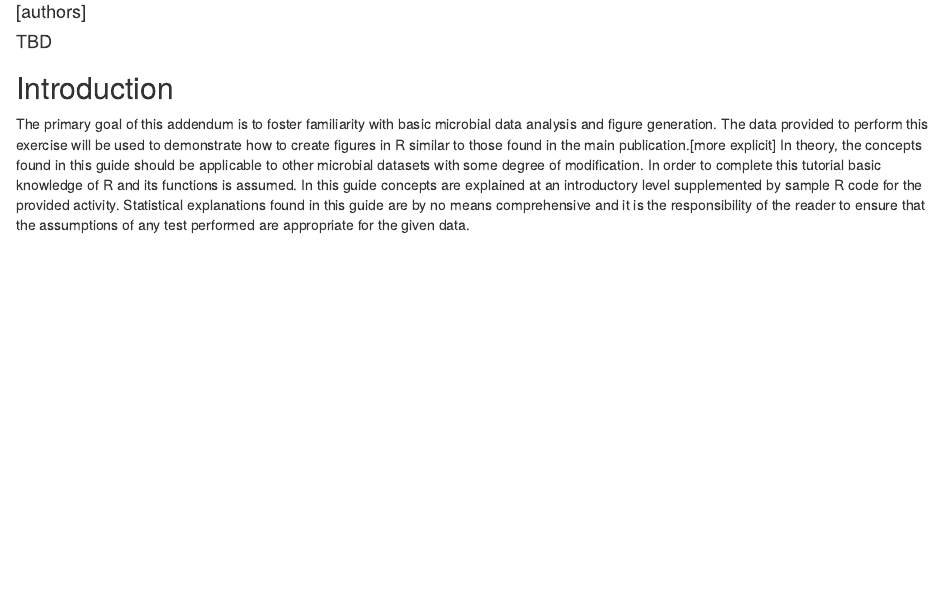
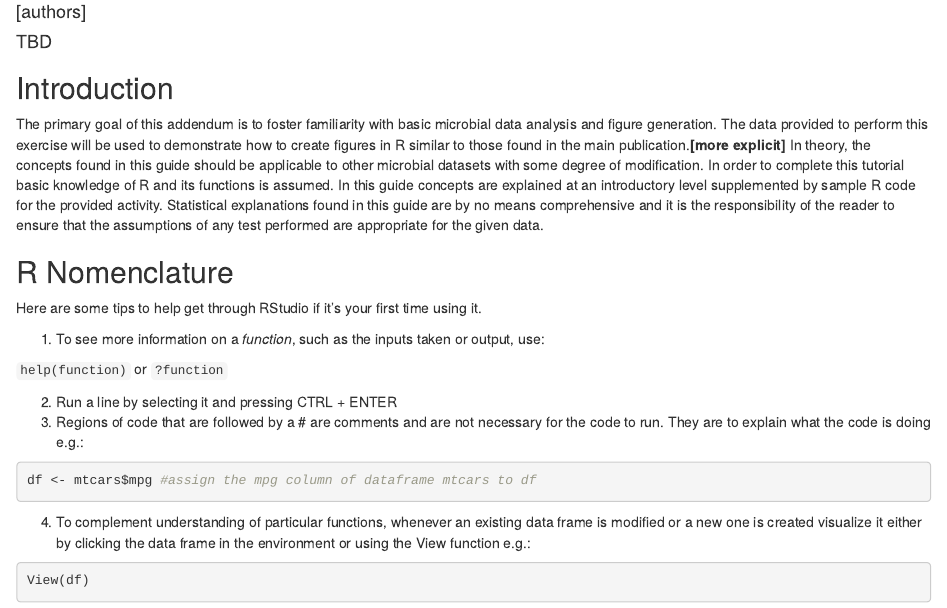
Before and after one commit to zpashkutz/FP-Figures-Attempts, an R Markdown document (FamilyProjectTutorialRMD.Rmd): the page in a window 1100 px wide, from 70 px down. The pictures show the output file FamilyProjectTutorialRMD.html that the author committed with the source, opened offline.

Commit message:
added nomenclature and data prep sections

````diff
--- a/FamilyProjectTutorialRMD.Rmd
+++ b/FamilyProjectTutorialRMD.Rmd
@@ -11,6 +11,25 @@ knitr::opts_chunk$set(echo = TRUE)
 
 ## Introduction
 
-The primary goal of this addendum is to foster familiarity with basic microbial data analysis and figure generation. The data provided to perform this exercise will be used to demonstrate how to create figures in R similar to those found in the main publication.[more explicit] In theory, the concepts found in this guide should be applicable to other microbial datasets with some degree of modification.  In order to complete this tutorial basic knowledge of R and its functions is assumed. In this guide concepts are explained at an introductory level supplemented by sample R code for the provided activity. Statistical explanations found in this guide are by no means comprehensive and it is the responsibility of the reader to ensure that the assumptions of any test performed are appropriate for the given data.
+The primary goal of this addendum is to foster familiarity with basic microbial data analysis and figure generation. The data provided to perform this exercise will be used to demonstrate how to create figures in R similar to those found in the main publication.**[more explicit]** In theory, the concepts found in this guide should be applicable to other microbial datasets with some degree of modification.  In order to complete this tutorial basic knowledge of R and its functions is assumed. In this guide concepts are explained at an introductory level supplemented by sample R code for the provided activity. Statistical explanations found in this guide are by no means comprehensive and it is the responsibility of the reader to ensure that the assumptions of any test performed are appropriate for the given data.
 
-##R Nomenclature
+## R Nomenclature
+
+Here are some tips to help get through RStudio if it’s your first time using it.
+
+1. To see more information on a *function*, such as the inputs taken or output, use:
+
+`help(function)`
+or
+`?function`
+
+2. Run a line by selecting it and pressing CTRL + ENTER
+3. Regions of code that are followed by a # are comments and are not necessary for the code to run. They are to explain what the code is doing e.g.:
+```{r}
+df <- mtcars$mpg #assign the mpg column of dataframe mtcars to df
+```
+4. To complement understanding of particular functions, whenever an existing data frame is modified or a new one is created visualize it either by clicking the data frame in the environment or using the View function e.g.:
+
+```{r}
+View(df)
+```
````
Also changed, not shown: FamilyProjectTutorialRMD.html.
